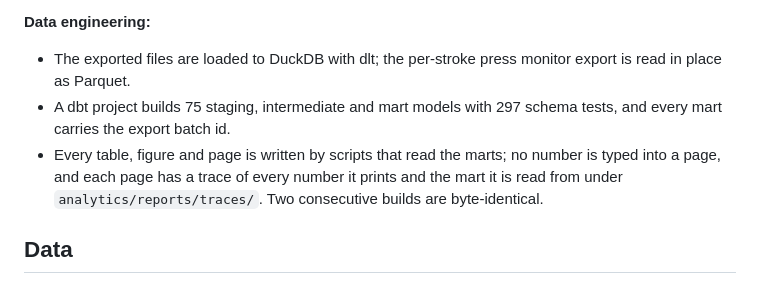
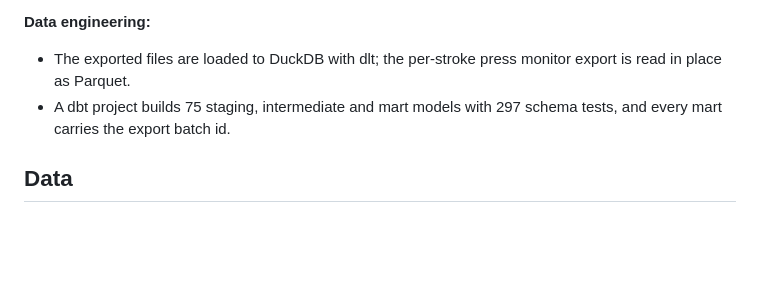
Before and after one commit to bmdvs/spc-capability, a Markdown page: stamping_spc_program/README.md, the part around the change. GitHub-like rendering; blank space fills up the shorter version.

```diff
--- a/stamping_spc_program/README.md
+++ b/stamping_spc_program/README.md
@@ -44,7 +44,6 @@ The program it runs:
 **Data engineering:**
 - The exported files are loaded to DuckDB with dlt; the per-stroke press monitor export is read in place as Parquet.
 - A dbt project builds 75 staging, intermediate and mart models with 297 schema tests, and every mart carries the export batch id.
-- Every table, figure and page is written by scripts that read the marts; no number is typed into a page, and each page has a trace of every number it prints and the mart it is read from under `analytics/reports/traces/`. Two consecutive builds are byte-identical.
 
 ## Data
 
```
